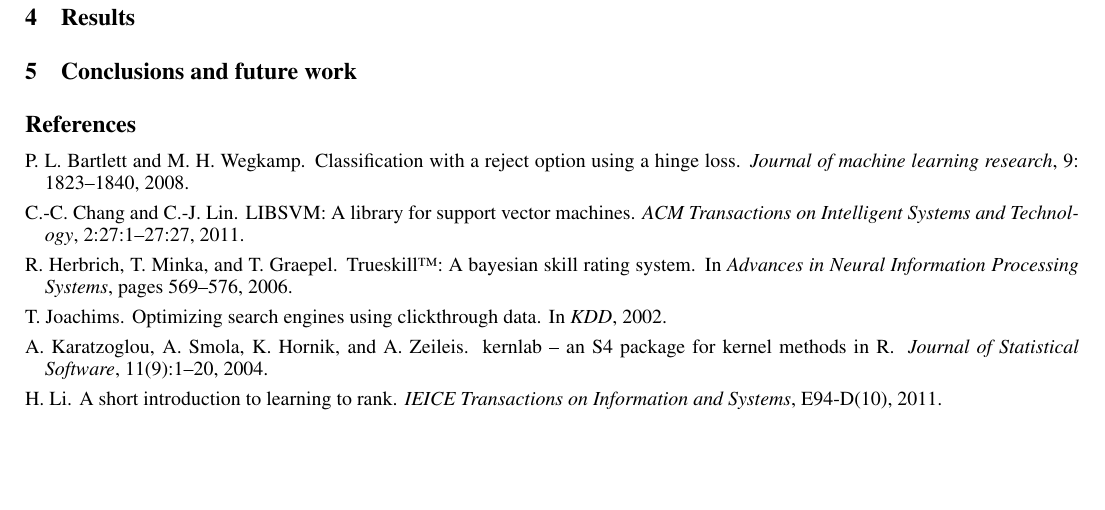
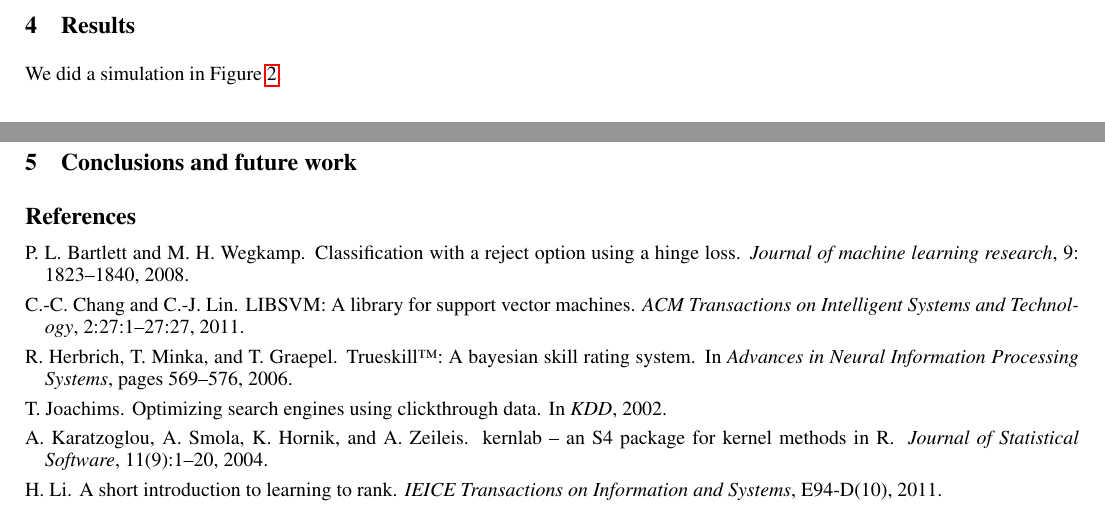
Before and after one commit to tdhock/compare-nips, a LaTeX paper (HOCKING-compare.tex): part of page 4 of 4 before the commit and two parts of pages 3 and 4 of 4 after it, the two joined at a grey line, cut so that both start at the same text, the shorter picture padded with empty space. Compiled offline with pdfLaTeX; an older LaTeX class or package is replaced by its successor.

Commit message:
learning norms

```diff
--- a/HOCKING-compare.tex
+++ b/HOCKING-compare.tex
@@ -524,3 +524,4 @@ prediction error on a held-out validation set.
 \section{Results}
 \label{sec:results}
 
+We did a simulation in Figure~\ref{fig:norms}.
@@ -527,3 +533,6 @@ prediction error on a held-out validation set.
+  \label{fig:norms}
+\end{figure}
+
 % \begin{table}[b!]
 %   \centering
 %   \begin{tabular}{|a|c|c|c|}\hline
```
Also changed, not shown: Makefile, HOCKING-compare.tex (5 more changed lines), 2 other files.
